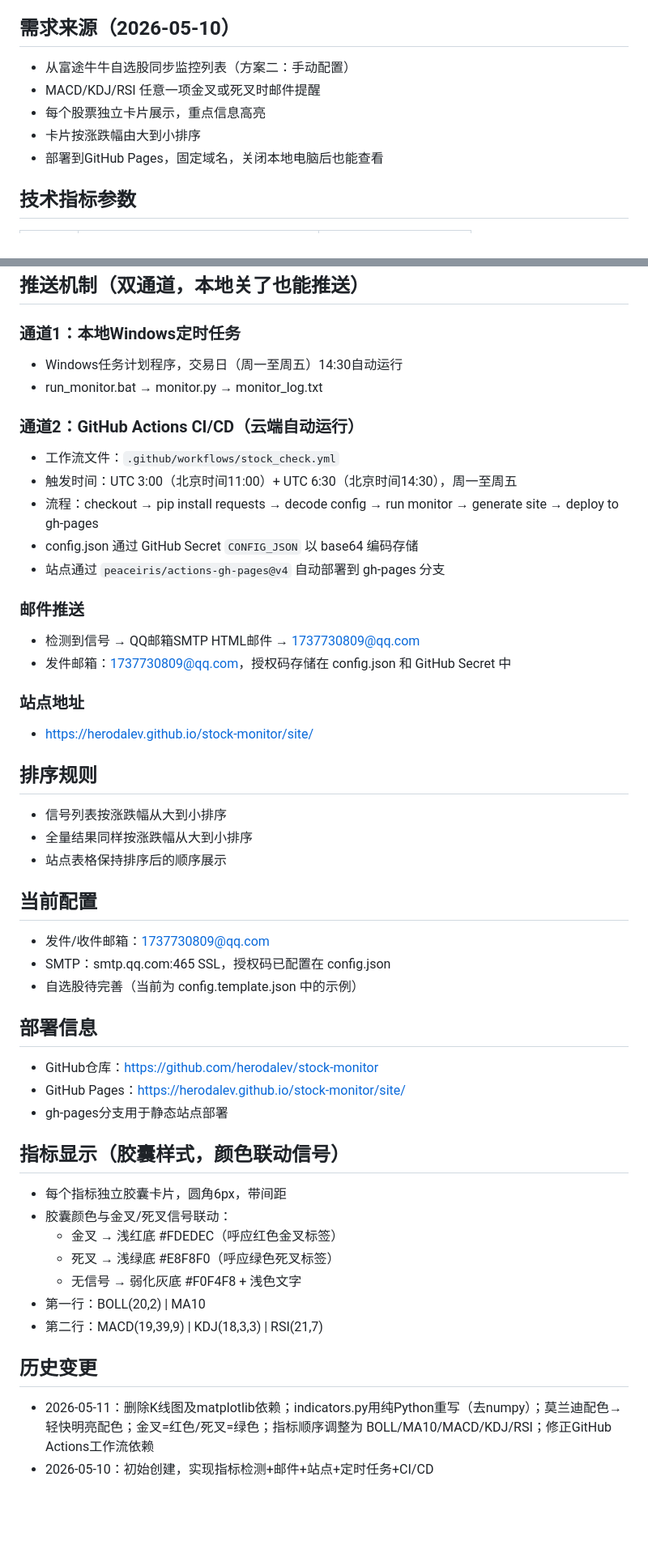
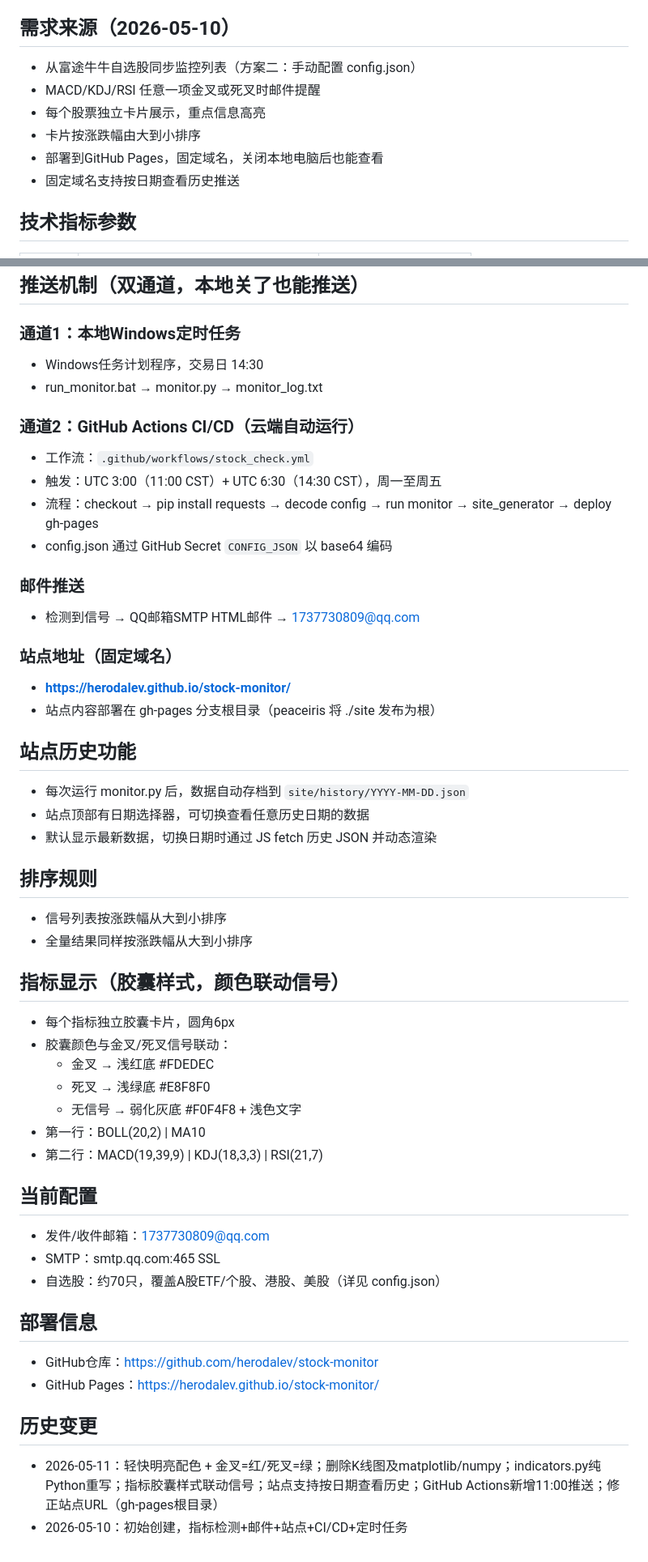
Before and after one commit to herodalev/stock-monitor, a Markdown page: CLAUDE.md, 2 parts joined by grey strips. Shown at 81% size. Drawn GitHub-style; blank space fills up the shorter version.

Commit message:
Fix site URL and update CLAUDE.md with history feature
Co-Authored-By: Claude Opus 4.7 <noreply@anthropic.com>

```diff
--- a/CLAUDE.md
+++ b/CLAUDE.md
@@ -4,11 +4,12 @@
 Python股票技术指标监控系统，定时获取A股/港股/美股数据，检测MACD/KDJ/RSI/MA10/BOLL的金叉死叉信号，通过QQ邮箱发送提醒，并生成GitHub Pages静态仪表盘。
 
 ## 需求来源（2026-05-10）
-- 从富途牛牛自选股同步监控列表（方案二：手动配置）
+- 从富途牛牛自选股同步监控列表（方案二：手动配置 config.json）
 - MACD/KDJ/RSI 任意一项金叉或死叉时邮件提醒
 - 每个股票独立卡片展示，重点信息高亮
 - 卡片按涨跌幅由大到小排序
 - 部署到GitHub Pages，固定域名，关闭本地电脑后也能查看
+- 固定域名支持按日期查看历史推送
 
 ## 技术指标参数
 | 指标 | 参数 | 信号条件 |
@@ -49,47 +50,49 @@ Python股票技术指标监控系统，定时获取A股/港股/美股数据，
 ## 推送机制（双通道，本地关了也能推送）
 
 ### 通道1：本地Windows定时任务
-- Windows任务计划程序，交易日（周一至周五）14:30自动运行
+- Windows任务计划程序，交易日 14:30
 - run_monitor.bat → monitor.py → monitor_log.txt
 
 ### 通道2：GitHub Actions CI/CD（云端自动运行）
-- 工作流文件：`.github/workflows/stock_check.yml`
-- 触发时间：UTC 3:00（北京时间11:00）+ UTC 6:30（北京时间14:30），周一至周五
-- 流程：checkout → pip install requests → decode config → run monitor → generate site → deploy to gh-pages
-- config.json 通过 GitHub Secret `CONFIG_JSON` 以 base64 编码存储
-- 站点通过 `peaceiris/actions-gh-pages@v4` 自动部署到 gh-pages 分支
+- 工作流：`.github/workflows/stock_check.yml`
+- 触发：UTC 3:00（11:00 CST）+ UTC 6:30（14:30 CST），周一至周五
+- 流程：checkout → pip install requests → decode config → run monitor → site_generator → deploy gh-pages
+- config.json 通过 GitHub Secret `CONFIG_JSON` 以 base64 编码
 
 ### 邮件推送
 - 检测到信号 → QQ邮箱SMTP HTML邮件 → 1737730809@qq.com
-- 发件邮箱：1737730809@qq.com，授权码存储在 config.json 和 GitHub Secret 中
 
-### 站点地址
-- https://herodalev.github.io/stock-monitor/site/
+### 站点地址（固定域名）
+- **https://herodalev.github.io/stock-monitor/**
+- 站点内容部署在 gh-pages 分支根目录（peaceiris 将 ./site 发布为根）
+
+## 站点历史功能
+- 每次运行 monitor.py 后，数据自动存档到 `site/history/YYYY-MM-DD.json`
+- 站点顶部有日期选择器，可切换查看任意历史日期的数据
+- 默认显示最新数据，切换日期时通过 JS fetch 历史 JSON 并动态渲染
 
 ## 排序规则
 - 信号列表按涨跌幅从大到小排序
 - 全量结果同样按涨跌幅从大到小排序
-- 站点表格保持排序后的顺序展示
-
-## 当前配置
-- 发件/收件邮箱：1737730809@qq.com
-- SMTP：smtp.qq.com:465 SSL，授权码已配置在 config.json
-- 自选股待完善（当前为 config.template.json 中的示例）
-
-## 部署信息
-- GitHub仓库：https://github.com/herodalev/stock-monitor
-- GitHub Pages：https://herodalev.github.io/stock-monitor/site/
-- gh-pages分支用于静态站点部署
 
 ## 指标显示（胶囊样式，颜色联动信号）
-- 每个指标独立胶囊卡片，圆角6px，带间距
+- 每个指标独立胶囊卡片，圆角6px
 - 胶囊颜色与金叉/死叉信号联动：
-  - 金叉 → 浅红底 #FDEDEC（呼应红色金叉标签）
-  - 死叉 → 浅绿底 #E8F8F0（呼应绿色死叉标签）
+  - 金叉 → 浅红底 #FDEDEC
+  - 死叉 → 浅绿底 #E8F8F0
   - 无信号 → 弱化灰底 #F0F4F8 + 浅色文字
 - 第一行：BOLL(20,2) | MA10
 - 第二行：MACD(19,39,9) | KDJ(18,3,3) | RSI(21,7)
 
+## 当前配置
+- 发件/收件邮箱：1737730809@qq.com
+- SMTP：smtp.qq.com:465 SSL
+- 自选股：约70只，覆盖A股ETF/个股、港股、美股（详见 config.json）
+
+## 部署信息
+- GitHub仓库：https://github.com/herodalev/stock-monitor
+- GitHub Pages：https://herodalev.github.io/stock-monitor/
+
 ## 历史变更
-- 2026-05-11：删除K线图及matplotlib依赖；indicators.py用纯Python重写（去numpy）；莫兰迪配色→轻快明亮配色；金叉=红色/死叉=绿色；指标顺序调整为 BOLL/MA10/MACD/KDJ/RSI；修正GitHub Actions工作流依赖
-- 2026-05-10：初始创建，实现指标检测+邮件+站点+定时任务+CI/CD
+- 2026-05-11：轻快明亮配色 + 金叉=红/死叉=绿；删除K线图及matplotlib/numpy；indicators.py纯Python重写；指标胶囊样式联动信号；站点支持按日期查看历史；GitHub Actions新增11:00推送；修正站点URL（gh-pages根目录）
+- 2026-05-10：初始创建，指标检测+邮件+站点+CI/CD+定时任务
```
Also changed, not shown: other parts of CLAUDE.md (+2 -2 lines).
